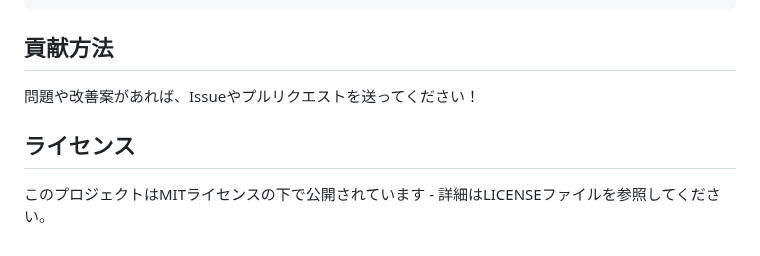
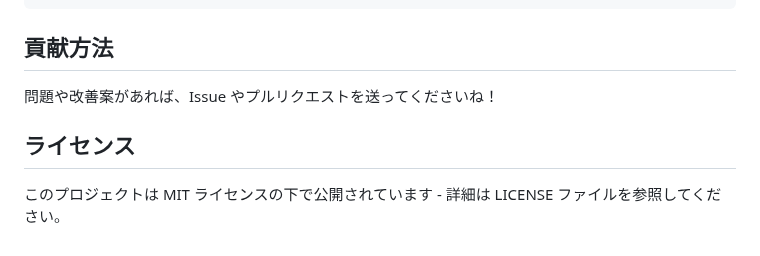
Before and after one commit to shoheixkimura/OriginalAkinator, a Markdown page: README.md, the part around one of its changes. GitHub-like rendering.

```diff
--- a/README.md
+++ b/README.md
@@ -85,8 +86,8 @@ OriginalAkinator/
 
 ## 貢献方法
 
-問題や改善案があれば、Issueやプルリクエストを送ってください！
+問題や改善案があれば、Issue やプルリクエストを送ってくださいね！
 
 ## ライセンス
 
-このプロジェクトはMITライセンスの下で公開されています - 詳細はLICENSEファイルを参照してください。
+このプロジェクトは MIT ライセンスの下で公開されています - 詳細は LICENSE ファイルを参照してください。
```
Also changed, not shown: other parts of README.md (+8 -7 lines).
